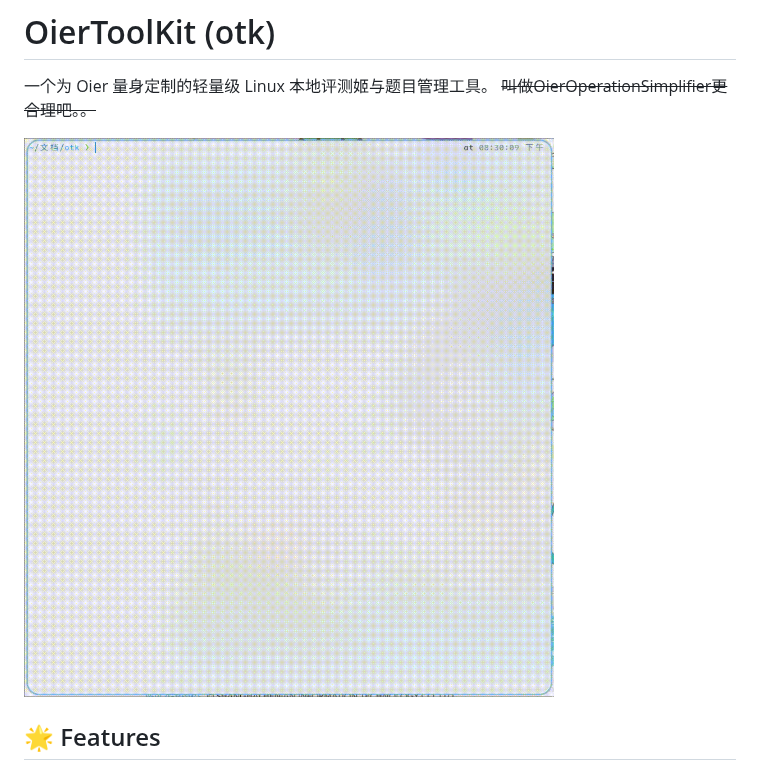
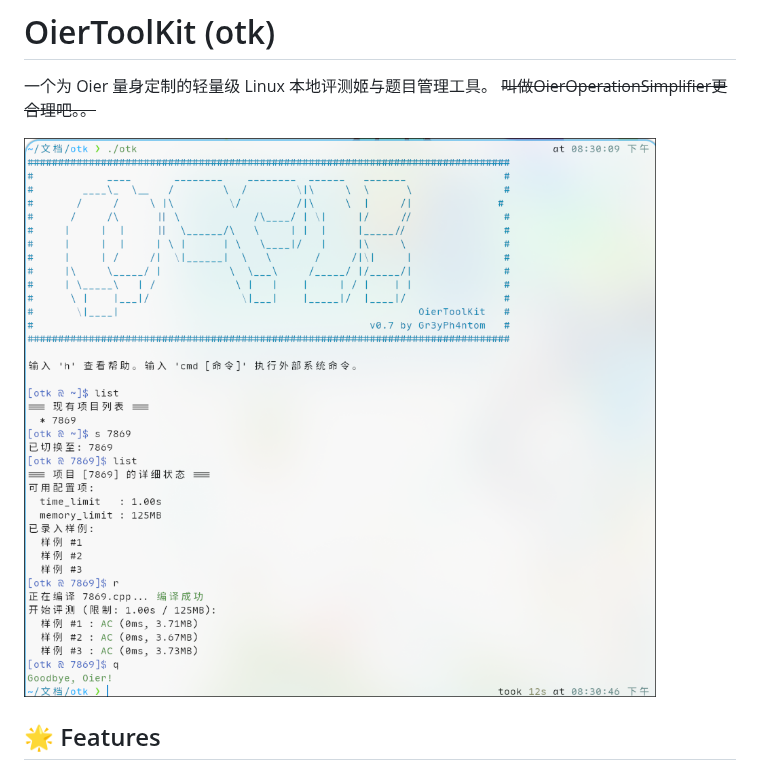
Before and after one commit to Gr3yPh/OierToolKit, a Markdown page: README.md, the part around the change. Drawn GitHub-style; pictures changed too: demo.gif (deleted), demo.png (added).

Commit message:
modified demo image

```diff
--- a/README.md
+++ b/README.md
@@ -3,7 +3,7 @@
 一个为 Oier 量身定制的轻量级 Linux 本地评测姬与题目管理工具。
 ~~叫做OierOperationSimplifier更合理吧。。~~
 
-![OierToolKit 运行演示](demo.gif)
+![运行演示](demo.png)
 
 ## 🌟 Features
 * **清爽的控制台**：内嵌交互式 Shell，支持键盘【上下键】回溯命令历史。
```
